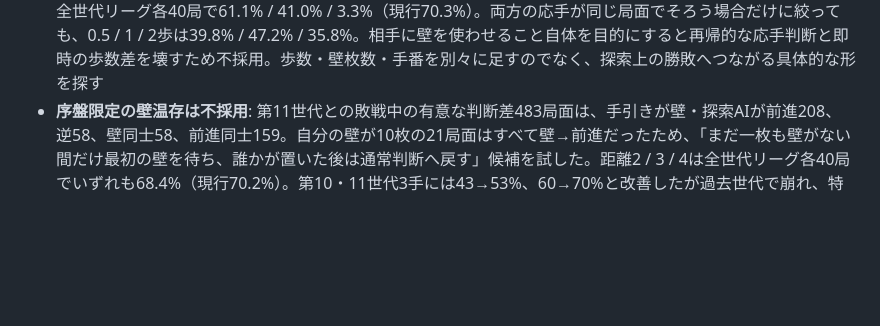
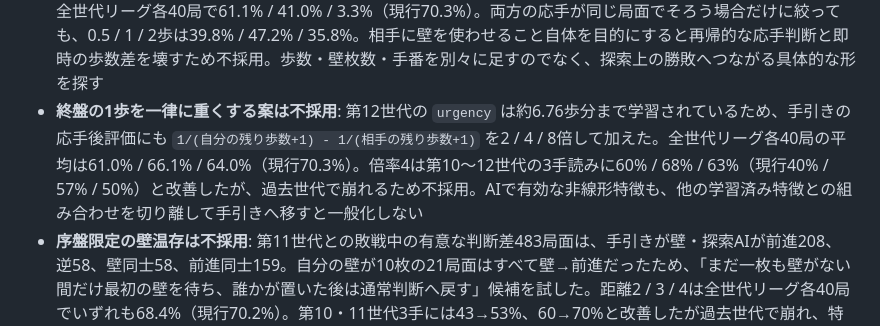
Before and after one commit to shimewtr/wall-race, a Markdown page: docs/roadmap.md, the part around the change. Rendered like a GitHub page; blank space fills up the shorter version.

Commit message:
docs: record guide urgency experiment

```diff
--- a/docs/roadmap.md
+++ b/docs/roadmap.md
@@ -82,6 +82,7 @@ AI 学習の経緯と詳しい継続手順は [training.md](training.md) にま
 - **壁切れ後の往復を抑える第8版を採用**: 前進同士191局面では、手引きが直近マスへ103回戻ったのに対し探索AIは23回。探索AIは154局面でその手の前進量が大きく、平均1.38歩多く縮めた。通常の戻りコスト0.5歩は維持し、自分の壁が0枚のときだけ1 / 2 / 4歩にすると全世代リーグ各40局で69.8% / 70.3% / 68.0%（現行69.2%）。最良の2歩を各100局で確認しても68.7%→69.9%、第12世代2手73%・3手49%を維持したため採用
 - **近ゴール時の一律な壁抑制は不採用**: 壁→前進の有意な判断差220局面を分類すると、自分の残り歩数4以下が86局面で推定損失22.3と最も大きかった。一方、壁の即時正味効果は探索AIの前進量より大きい局面が131、同じ70、小さい19で、単純な即時効果不足ではなかった。自分の残り歩数4以下だけ壁へ追加0.5 / 1 / 2歩のコストを付けると、全世代リーグ各40局の平均は38.3% / 26.6% / 18.4%（現行70.3%）。ゴールが近くても必要な壁を広く捨ててしまうため不採用。次は距離だけでなく、壁の後の応酬を含む勝ち筋の有無で分類する
 - **壁交換の主導権の単純加算は不採用**: 同じ220局面で両候補への最善応手を比較すると、手引きの壁には相手が178局面で前進し、探索AIの前進には110局面で壁を返した。「自分が壁なら相手が前進、自分が前進なら相手が壁」の交差は72局面（残り4歩以内50）、平均推定損失22.2点だった。ただしこの交換を1 / 2 / 4歩で評価すると全世代リーグ各40局で61.1% / 41.0% / 3.3%（現行70.3%）。両方の応手が同じ局面でそろう場合だけに絞っても、0.5 / 1 / 2歩は39.8% / 47.2% / 35.8%。相手に壁を使わせること自体を目的にすると再帰的な応手判断と即時の歩数差を壊すため不採用。歩数・壁枚数・手番を別々に足すのでなく、探索上の勝敗へつながる具体的な形を探す
+- **終盤の1歩を一律に重くする案は不採用**: 第12世代の `urgency` は約6.76歩分まで学習されているため、手引きの応手後評価にも `1/(自分の残り歩数+1) - 1/(相手の残り歩数+1)` を2 / 4 / 8倍して加えた。全世代リーグ各40局の平均は61.0% / 66.1% / 64.0%（現行70.3%）。倍率4は第10〜12世代の3手読みに60% / 68% / 63%（現行40% / 57% / 50%）と改善したが、過去世代で崩れるため不採用。AIで有効な非線形特徴も、他の学習済み特徴との組み合わせを切り離して手引きへ移すと一般化しない
 - **序盤限定の壁温存は不採用**: 第11世代との敗戦中の有意な判断差483局面は、手引きが壁・探索AIが前進208、逆58、壁同士58、前進同士159。自分の壁が10枚の21局面はすべて壁→前進だったため、「まだ一枚も壁がない間だけ最初の壁を待ち、誰かが置いた後は通常判断へ戻す」候補を試した。距離2 / 3 / 4は全世代リーグ各40局でいずれも68.4%（現行70.2%）。第10・11世代3手には43→53%、60→70%と改善したが過去世代で崩れ、特定世代への合わせ込みになるため不採用
 - **壁2枚の連携の単純加算は不採用**: 第11世代への昇格に効いた `wallChain` と同じく、相手の返し後に「壁2枚で作れる総迂回 − 最善の1枚の迂回」の差を形勢へ足した。全世代リーグ各40局で倍率0.125 / 0.25 / 0.5は66.8% / 61.4% / 44.7%（現行70.2%）。強く足すほど悪化したため、AIには有効でも人間向け手順への単純加算は不採用
 - **まだ分かっていないこと**（guide.md 末尾）: 守りの壁の使いどころ、「相手の一番いやな返し」や「壁 1 枚で遠回りさせられる歩数」を盤面で素早く見つけるコツ
```
Also changed, not shown: docs/guide.md (+1 -0 lines), docs/training.md (+1 -1 lines).
